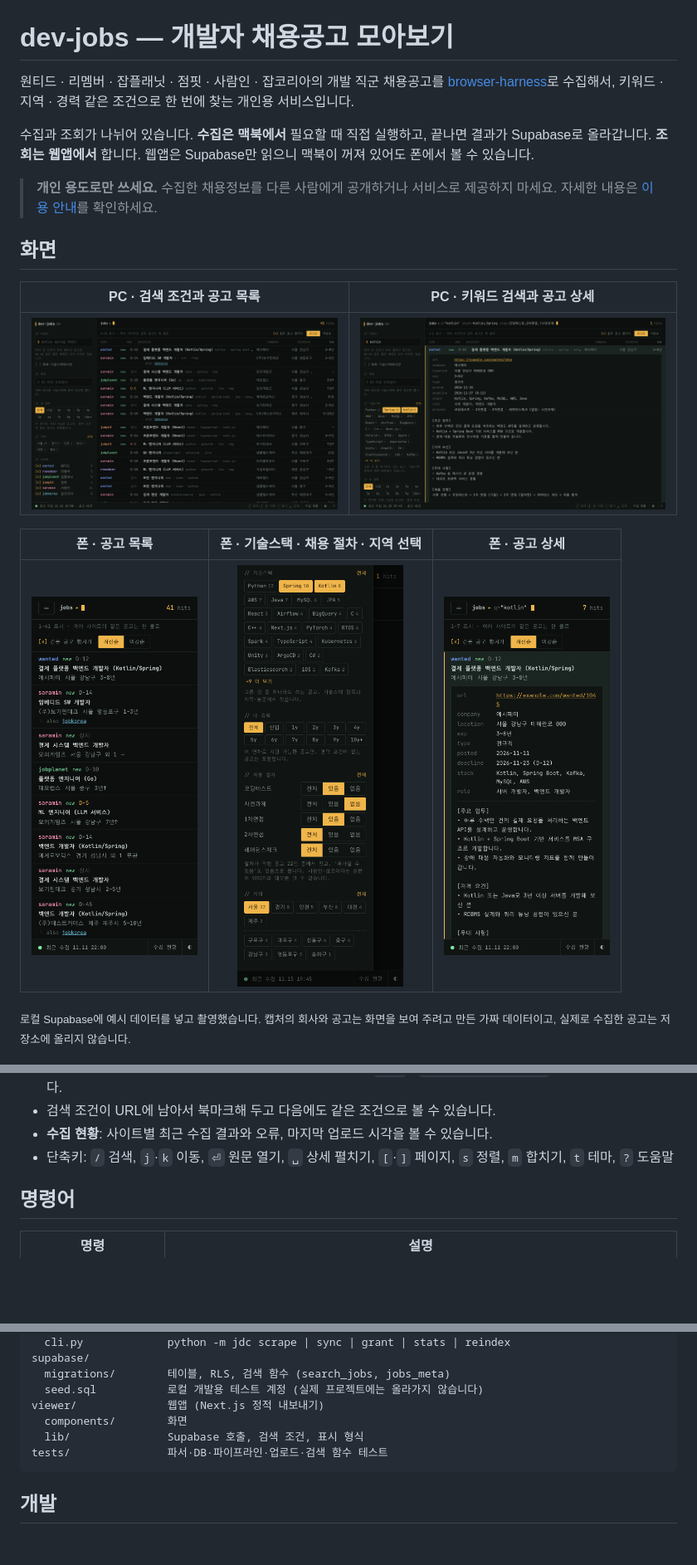
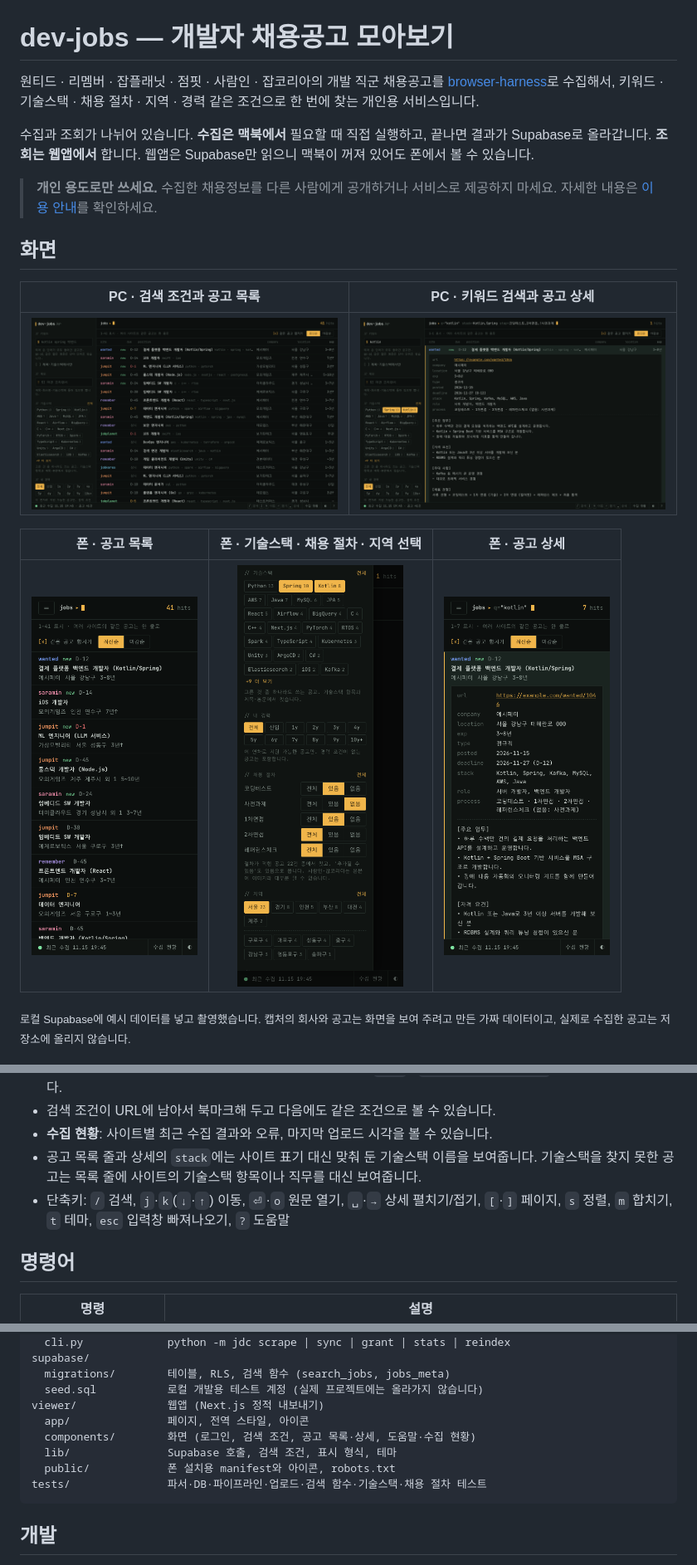
Before and after one commit to lgm1007/it-job-description-collector, a Markdown page: README.md, 3 parts joined by grey strips. Shown at 83% size. Rendered like a GitHub page; pictures changed too: docs/screenshots/desktop.png, docs/screenshots/mobile-detail.png, docs/screenshots/mobile.png; blank space fills up the shorter version.

Commit message:
README를 현재 구현에 맞게 갱신
- 나머지 스크린샷(PC 목록, 폰 목록, 폰 상세)도 기술스택 필터와 process 줄이 보이는 화면으로 교체
- 소개, 수집 흐름, 화면 기능에 기술스택·채용 절차 반영
- 단축키를 도움말 창과 같게 (o, 화살표, esc 추가)
- 프로젝트 구조에 viewer/app·public과 기술스택·채용 절차 테스트 추가

````diff
--- a/README.md
+++ b/README.md
@@ -2,7 +2,7 @@
 
 원티드 · 리멤버 · 잡플래닛 · 점핏 · 사람인 · 잡코리아의 개발 직군 채용공고를
 [browser-harness](https://github.com/browser-use/browser-harness)로 수집해서,
-키워드 · 지역 · 경력 같은 조건으로 한 번에 찾는 개인용 서비스입니다.
+키워드 · 기술스택 · 채용 절차 · 지역 · 경력 같은 조건으로 한 번에 찾는 개인용 서비스입니다.
 
 수집과 조회가 나뉘어 있습니다. **수집은 맥북에서** 필요할 때 직접 실행하고, 끝나면 결과가 Supabase로 올라갑니다.
 **조회는 웹앱에서** 합니다. 웹앱은 Supabase만 읽으니 맥북이 꺼져 있어도 폰에서 볼 수 있습니다.
@@ -259,7 +260,10 @@ jdc scrape
   잡플래닛이 잡코리아 공고를 다시 올린 것은 회사명 표기가 달라도(`SOOP` / `㈜숲(SOOP CO., LTD.)`) 공고 번호로 묶습니다.
 - 검색 조건이 URL에 남아서 북마크해 두고 다음에도 같은 조건으로 볼 수 있습니다.
 - **수집 현황**: 사이트별 최근 수집 결과와 오류, 마지막 업로드 시각을 볼 수 있습니다.
-- 단축키: `/` 검색, `j`·`k` 이동, `⏎` 원문 열기, `␣` 상세 펼치기, `[`·`]` 페이지, `s` 정렬, `m` 합치기, `t` 테마, `?` 도움말
+- 공고 목록 줄과 상세의 `stack`에는 사이트 표기 대신 맞춰 둔 기술스택 이름을 보여줍니다.
+  기술스택을 찾지 못한 공고는 목록 줄에 사이트의 기술스택 항목이나 직무를 대신 보여줍니다.
+- 단축키: `/` 검색, `j`·`k`(`↓`·`↑`) 이동, `⏎`·`o` 원문 열기, `␣`·`→` 상세 펼치기/접기, `[`·`]` 페이지,
+  `s` 정렬, `m` 합치기, `t` 테마, `esc` 입력창 빠져나오기, `?` 도움말
 
 ## 명령어
 
@@ -344,9 +348,11 @@ supabase/
   migrations/        테이블, RLS, 검색 함수 (search_jobs, jobs_meta)
   seed.sql           로컬 개발용 테스트 계정 (실제 프로젝트에는 올라가지 않습니다)
 viewer/              웹앱 (Next.js 정적 내보내기)
-  components/        화면
-  lib/               Supabase 호출, 검색 조건, 표시 형식
-tests/               파서·DB·파이프라인·업로드·검색 함수 테스트
+  app/               페이지, 전역 스타일, 아이콘
+  components/        화면 (로그인, 검색 조건, 공고 목록·상세, 도움말·수집 현황)
+  lib/               Supabase 호출, 검색 조건, 표시 형식, 테마
+  public/            폰 설치용 manifest와 아이콘, robots.txt
+tests/               파서·DB·파이프라인·업로드·검색 함수·기술스택·채용 절차 테스트
 ```
 
 ## 개발
````
Also changed, not shown: other parts of README.md (+3 -2 lines).
